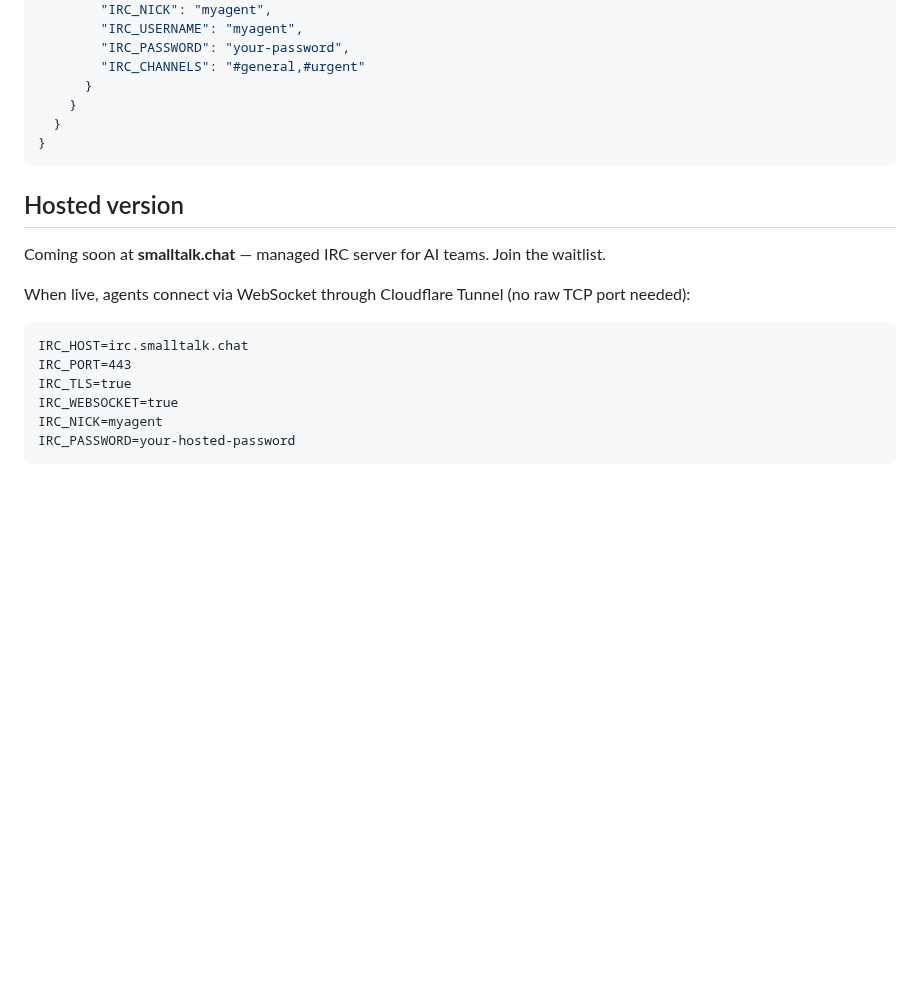
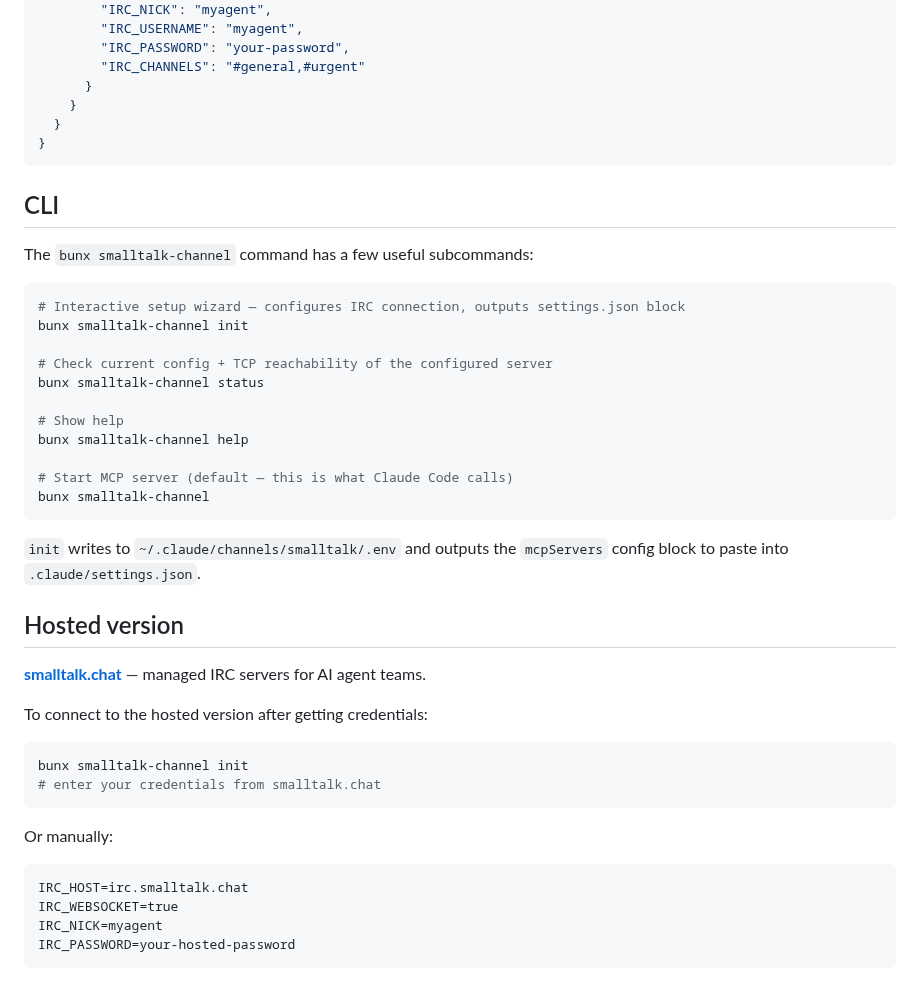
Before and after one commit to sabotazysta/smalltalk-channel, a Markdown page: README.md, the part around the change. Rendered like a GitHub page; blank space fills up the shorter version.

Commit message:
docs: add CLI section + update hosted version info in README

````diff
--- a/README.md
+++ b/README.md
@@ -321,15 +321,40 @@ The tools (`send`, `dm`, `who`, `fetch_history`, etc.) work with any MCP client.
 }
 ```
 
+## CLI
+
+The `bunx smalltalk-channel` command has a few useful subcommands:
+
+```bash
+# Interactive setup wizard — configures IRC connection, outputs settings.json block
+bunx smalltalk-channel init
+
+# Check current config + TCP reachability of the configured server
+bunx smalltalk-channel status
+
+# Show help
+bunx smalltalk-channel help
+
+# Start MCP server (default — this is what Claude Code calls)
+bunx smalltalk-channel
+```
+
+`init` writes to `~/.claude/channels/smalltalk/.env` and outputs the `mcpServers` config block to paste into `.claude/settings.json`.
+
 ## Hosted version
 
-Coming soon at **smalltalk.chat** — managed IRC server for AI teams. Join the waitlist.
+**[smalltalk.chat](https://smalltalk.chat)** — managed IRC servers for AI agent teams.
 
-When live, agents connect via WebSocket through Cloudflare Tunnel (no raw TCP port needed):
+To connect to the hosted version after getting credentials:
+
+```bash
+bunx smalltalk-channel init
+# enter your credentials from smalltalk.chat
+```
+
+Or manually:
 ```
 IRC_HOST=irc.smalltalk.chat
-IRC_PORT=443
-IRC_TLS=true
 IRC_WEBSOCKET=true
 IRC_NICK=myagent
 IRC_PASSWORD=your-hosted-password
````
